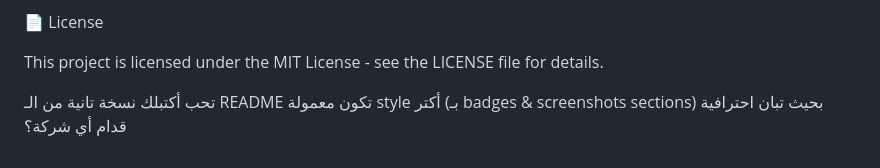
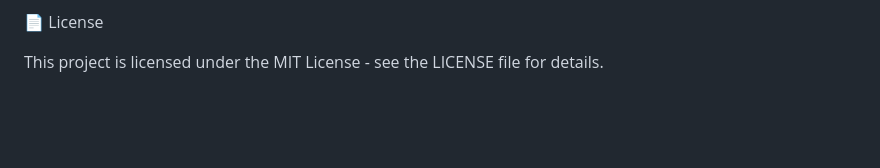
Before and after one commit to salahswidan/unique-app, a Markdown page: README.md, the part around the change. GitHub-like rendering; blank space fills up the shorter version.

```diff
--- a/README.md
+++ b/README.md
@@ -113,5 +113,3 @@ Push notifications for order status.
 
 This project is licensed under the MIT License - see the LICENSE
  file for details.
-
-تحب أكتبلك نسخة تانية من الـ README تكون معمولة style أكتر (بـ badges & screenshots sections) بحيث تبان احترافية قدام أي شركة؟
```
